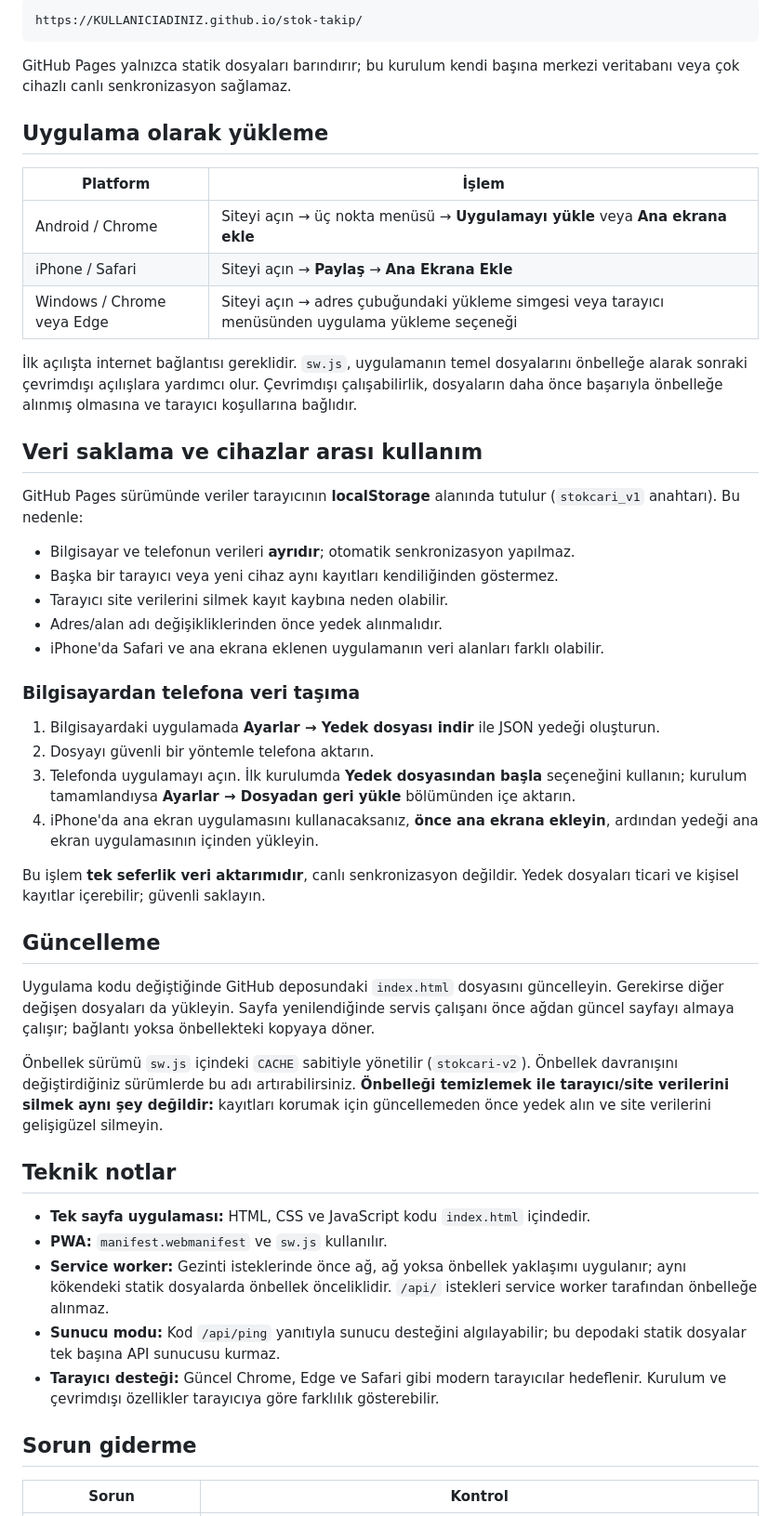
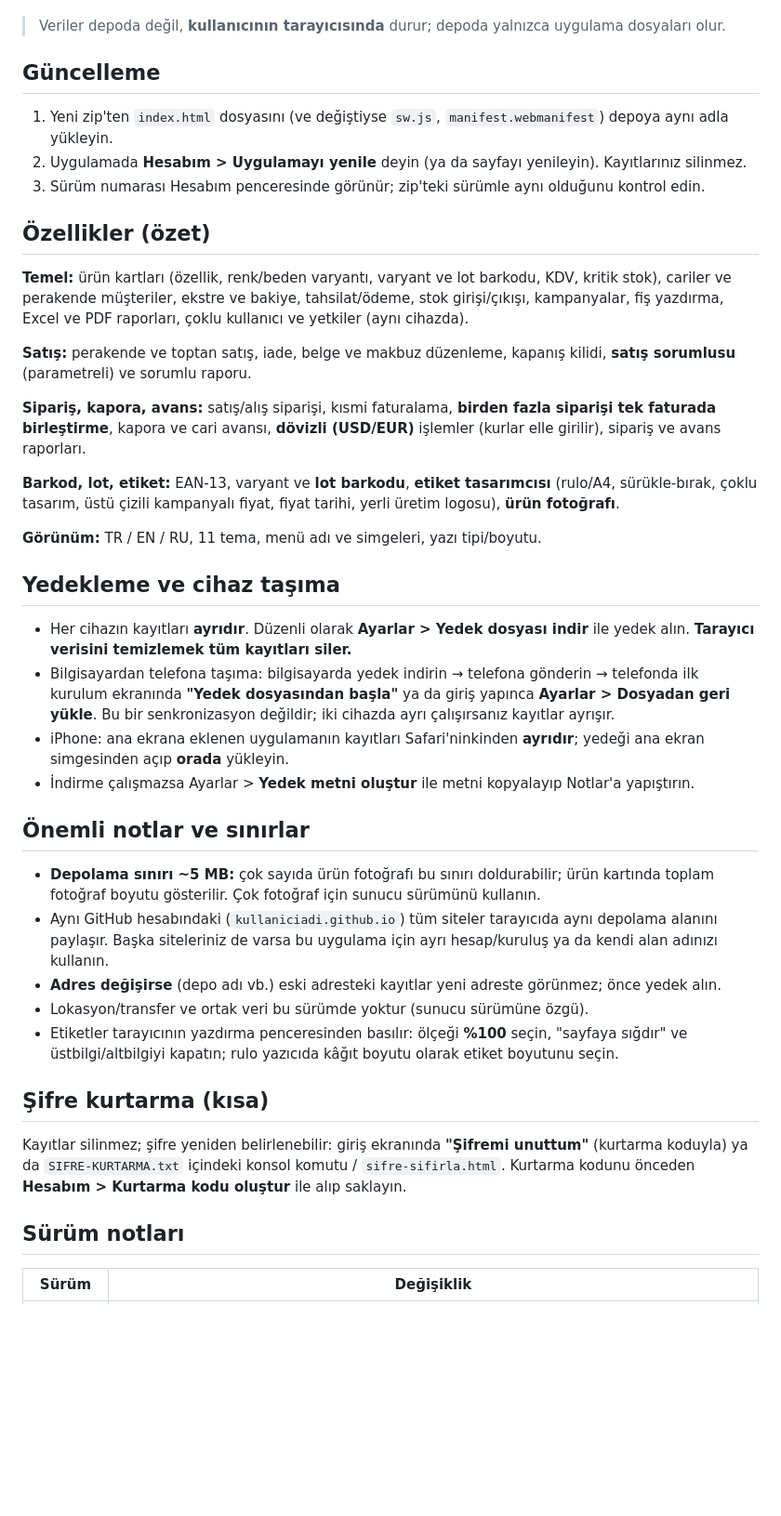
Before and after one commit to BurakAlmazatar/stok-takip, a Markdown page: README.md, the part around one of its changes. Shown at 93% size. Rendered like a GitHub page; blank space fills up the shorter version.

````diff
--- a/README.md
+++ b/README.md
@@ -55,54 +43,44 @@ stok-ve-cari-takip/
 
-```text
-https://KULLANICIADINIZ.github.io/stok-takip/
-```
-
-GitHub Pages yalnızca statik dosyaları barındırır; bu kurulum kendi başına merkezi veritabanı veya çok cihazlı canlı senkronizasyon sağlamaz.
-
-## Uygulama olarak yükleme
-
-| Platform | İşlem |
-|---|---|
-| Android / Chrome | Siteyi açın → üç nokta menüsü → **Uygulamayı yükle** veya **Ana ekrana ekle** |
-| iPhone / Safari | Siteyi açın → **Paylaş** → **Ana Ekrana Ekle** |
-| Windows / Chrome veya Edge | Siteyi açın → adres çubuğundaki yükleme simgesi veya tarayıcı menüsünden uygulama yükleme seçeneği |
-
-İlk açılışta internet bağlantısı gereklidir. `sw.js`, uygulamanın temel dosyalarını önbelleğe alarak sonraki çevrimdışı açılışlara yardımcı olur. Çevrimdışı çalışabilirlik, dosyaların daha önce başarıyla önbelleğe alınmış olmasına ve tarayıcı koşullarına bağlıdır.
-
-## Veri saklama ve cihazlar arası kullanım
-
-GitHub Pages sürümünde veriler tarayıcının **localStorage** alanında tutulur (`stokcari_v1` anahtarı). Bu nedenle:
-
-- Bilgisayar ve telefonun verileri **ayrıdır**; otomatik senkronizasyon yapılmaz.
-- Başka bir tarayıcı veya yeni cihaz aynı kayıtları kendiliğinden göstermez.
-- Tarayıcı site verilerini silmek kayıt kaybına neden olabilir.
-- Adres/alan adı değişikliklerinden önce yedek alınmalıdır.
-- iPhone'da Safari ve ana ekrana eklenen uygulamanın veri alanları farklı olabilir.
-
-### Bilgisayardan telefona veri taşıma
-
-1. Bilgisayardaki uygulamada **Ayarlar → Yedek dosyası indir** ile JSON yedeği oluşturun.
-2. Dosyayı güvenli bir yöntemle telefona aktarın.
-3. Telefonda uygulamayı açın. İlk kurulumda **Yedek dosyasından başla** seçeneğini kullanın; kurulum tamamlandıysa **Ayarlar → Dosyadan geri yükle** bölümünden içe aktarın.
-4. iPhone'da ana ekran uygulamasını kullanacaksanız, **önce ana ekrana ekleyin**, ardından yedeği ana ekran uygulamasının içinden yükleyin.
-
-Bu işlem **tek seferlik veri aktarımıdır**, canlı senkronizasyon değildir. Yedek dosyaları ticari ve kişisel kayıtlar içerebilir; güvenli saklayın.
+> Veriler depoda değil, **kullanıcının tarayıcısında** durur; depoda yalnızca uygulama dosyaları olur.
 
 ## Güncelleme
 
-Uygulama kodu değiştiğinde GitHub deposundaki `index.html` dosyasını güncelleyin. Gerekirse diğer değişen dosyaları da yükleyin. Sayfa yenilendiğinde servis çalışanı önce ağdan güncel sayfayı almaya çalışır; bağlantı yoksa önbellekteki kopyaya döner.
+1. Yeni zip'ten `index.html` dosyasını (ve değiştiyse `sw.js`, `manifest.webmanifest`) depoya aynı adla yükleyin.
+2. Uygulamada **Hesabım > Uygulamayı yenile** deyin (ya da sayfayı yenileyin). Kayıtlarınız silinmez.
+3. Sürüm numarası Hesabım penceresinde görünür; zip'teki sürümle aynı olduğunu kontrol edin.
 
-Önbellek sürümü `sw.js` içindeki `CACHE` sabitiyle yönetilir (`stokcari-v2`). Önbellek davranışını değiştirdiğiniz sürümlerde bu adı artırabilirsiniz. **Önbelleği temizlemek ile tarayıcı/site verilerini silmek aynı şey değildir:** kayıtları korumak için güncellemeden önce yedek alın ve site verilerini gelişigüzel silmeyin.
+## Özellikler (özet)
 
-## Teknik notlar
+**Temel:** ürün kartları (özellik, renk/beden varyantı, varyant ve lot barkodu, KDV, kritik stok), cariler ve perakende müşteriler, ekstre ve bakiye, tahsilat/ödeme, stok girişi/çıkışı, kampanyalar, fiş yazdırma, Excel ve PDF raporları, çoklu kullanıcı ve yetkiler (aynı cihazda).
 
-- **Tek sayfa uygulaması:** HTML, CSS ve JavaScript kodu `index.html` içindedir.
-- **PWA:** `manifest.webmanifest` ve `sw.js` kullanılır.
-- **Service worker:** Gezinti isteklerinde önce ağ, ağ yoksa önbellek yaklaşımı uygulanır; aynı kökendeki statik dosyalarda önbellek önceliklidir. `/api/` istekleri service worker tarafından önbelleğe alınmaz.
-- **Sunucu modu:** Kod `/api/ping` yanıtıyla sunucu desteğini algılayabilir; bu depodaki statik dosyalar tek başına API sunucusu kurmaz.
-- **Tarayıcı desteği:** Güncel Chrome, Edge ve Safari gibi modern tarayıcılar hedeflenir. Kurulum ve çevrimdışı özellikler tarayıcıya göre farklılık gösterebilir.
+**Satış:** perakende ve toptan satış, iade, belge ve makbuz düzenleme, kapanış kilidi, **satış sorumlusu** (parametreli) ve sorumlu raporu.
 
-## Sorun giderme
+**Sipariş, kapora, avans:** satış/alış siparişi, kısmi faturalama, **birden fazla siparişi tek faturada birleştirme**, kapora ve cari avansı, **dövizli (USD/EUR)** işlemler (kurlar elle girilir), sipariş ve avans raporları.
 
-| Sorun | Kontrol |
+**Barkod, lot, etiket:** EAN-13, varyant ve **lot barkodu**, **etiket tasarımcısı** (rulo/A4, sürükle-bırak, çoklu tasarım, üstü çizili kampanyalı fiyat, fiyat tarihi, yerli üretim logosu), **ürün fotoğrafı**.
+
+**Görünüm:** TR / EN / RU, 11 tema, menü adı ve simgeleri, yazı tipi/boyutu.
+
+## Yedekleme ve cihaz taşıma
+
+- Her cihazın kayıtları **ayrıdır**. Düzenli olarak **Ayarlar > Yedek dosyası indir** ile yedek alın. **Tarayıcı verisini temizlemek tüm kayıtları siler.**
+- Bilgisayardan telefona taşıma: bilgisayarda yedek indirin → telefona gönderin → telefonda ilk kurulum ekranında **"Yedek dosyasından başla"** ya da giriş yapınca **Ayarlar > Dosyadan geri yükle**. Bu bir senkronizasyon değildir; iki cihazda ayrı çalışırsanız kayıtlar ayrışır.
+- iPhone: ana ekrana eklenen uygulamanın kayıtları Safari'ninkinden **ayrıdır**; yedeği ana ekran simgesinden açıp **orada** yükleyin.
+- İndirme çalışmazsa Ayarlar > **Yedek metni oluştur** ile metni kopyalayıp Notlar'a yapıştırın.
+
+## Önemli notlar ve sınırlar
+
+- **Depolama sınırı ~5 MB:** çok sayıda ürün fotoğrafı bu sınırı doldurabilir; ürün kartında toplam fotoğraf boyutu gösterilir. Çok fotoğraf için sunucu sürümünü kullanın.
+- Aynı GitHub hesabındaki (`kullaniciadi.github.io`) tüm siteler tarayıcıda aynı depolama alanını paylaşır. Başka siteleriniz de varsa bu uygulama için ayrı hesap/kuruluş ya da kendi alan adınızı kullanın.
+- **Adres değişirse** (depo adı vb.) eski adresteki kayıtlar yeni adreste görünmez; önce yedek alın.
+- Lokasyon/transfer ve ortak veri bu sürümde yoktur (sunucu sürümüne özgü).
+- Etiketler tarayıcının yazdırma penceresinden basılır: ölçeği **%100** seçin, "sayfaya sığdır" ve üstbilgi/altbilgiyi kapatın; rulo yazıcıda kâğıt boyutu olarak etiket boyutunu seçin.
+
+## Şifre kurtarma (kısa)
+
+Kayıtlar silinmez; şifre yeniden belirlenebilir: giriş ekranında **"Şifremi unuttum"** (kurtarma koduyla) ya da `SIFRE-KURTARMA.txt` içindeki konsol komutu / `sifre-sifirla.html`. Kurtarma kodunu önceden **Hesabım > Kurtarma kodu oluştur** ile alıp saklayın.
+
+## Sürüm notları
+
+| Sürüm | Değişiklik |
 |---|---|
````
Also changed, not shown: other parts of README.md (+45 -57 lines).
